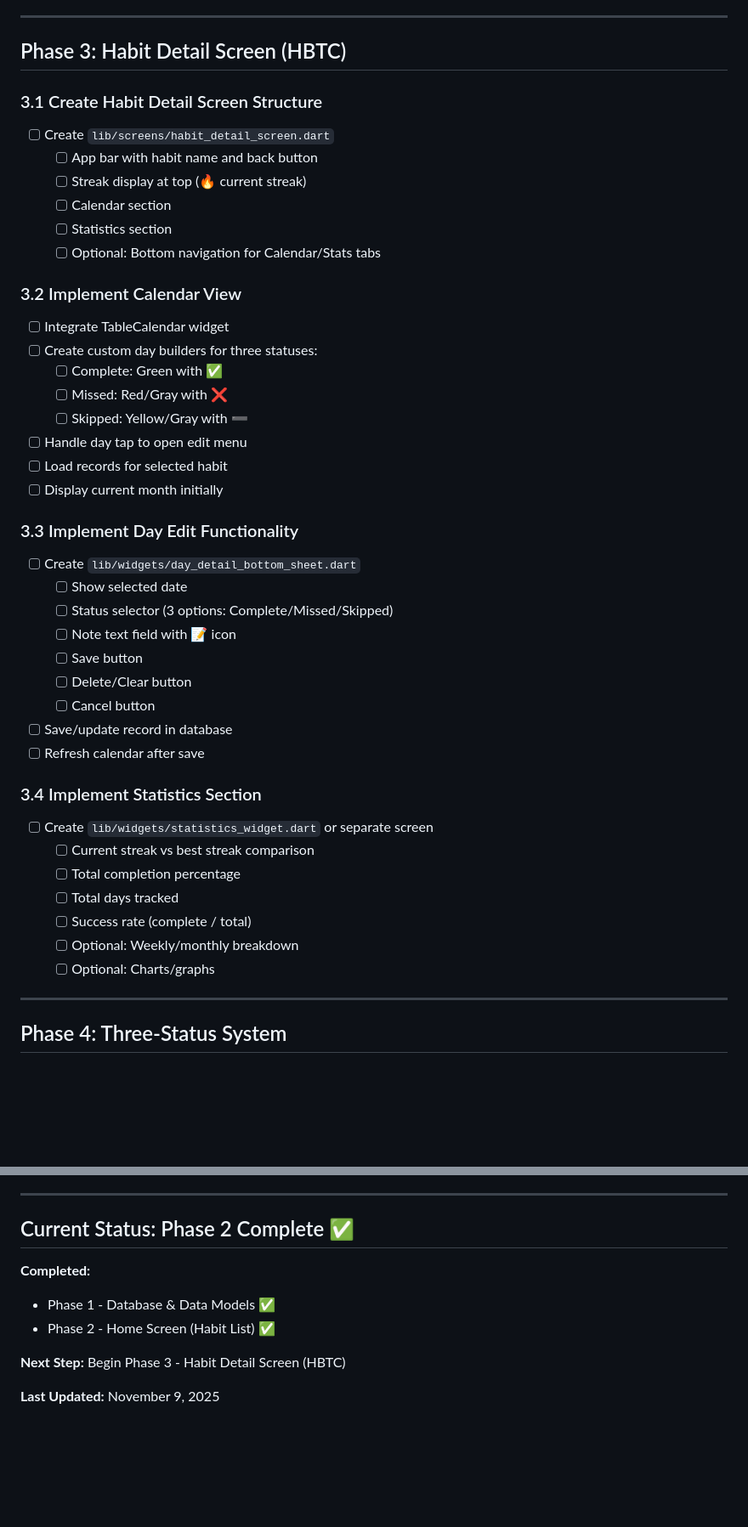
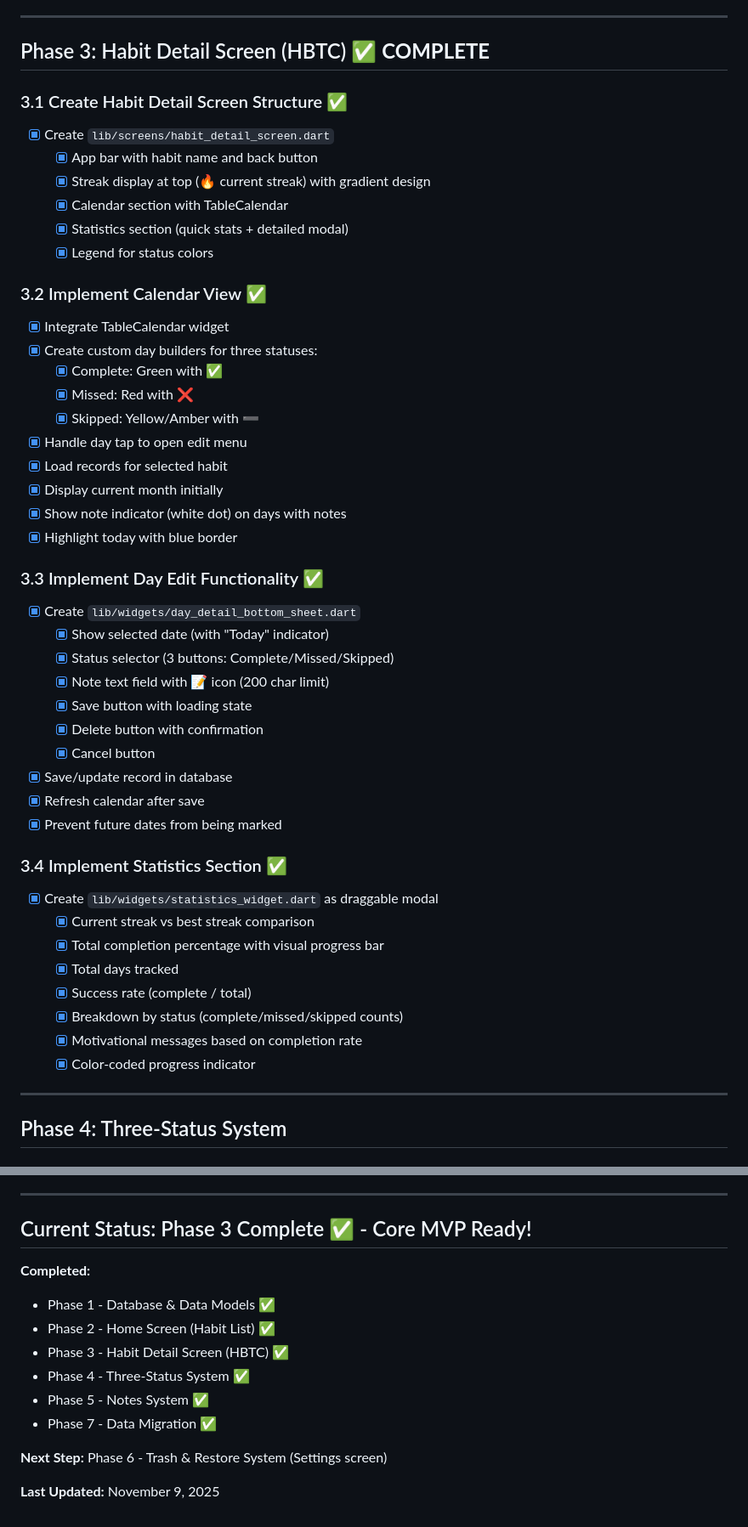
Before and after one commit to PiyushPokharana/Health-Tracker, a Markdown page: README.md, 2 parts joined by grey strips. Shown: that part at 85% size. GitHub-like rendering; blank space fills up the shorter version.

Commit message:
Phase 3 Completed

```diff
--- a/README.md
+++ b/README.md
@@ -84,45 +84,49 @@ Transform the current single-habit "Daily Success Tracker" into a comprehensive
 
 ---
 
-## Phase 3: Habit Detail Screen (HBTC)
+## Phase 3: Habit Detail Screen (HBTC) ✅ **COMPLETE**
 
-### 3.1 Create Habit Detail Screen Structure
-- [ ] Create `lib/screens/habit_detail_screen.dart`
-  - [ ] App bar with habit name and back button
-  - [ ] Streak display at top (🔥 current streak)
-  - [ ] Calendar section
-  - [ ] Statistics section
-  - [ ] Optional: Bottom navigation for Calendar/Stats tabs
+### 3.1 Create Habit Detail Screen Structure ✅
+- [x] Create `lib/screens/habit_detail_screen.dart`
+  - [x] App bar with habit name and back button
+  - [x] Streak display at top (🔥 current streak) with gradient design
+  - [x] Calendar section with TableCalendar
+  - [x] Statistics section (quick stats + detailed modal)
+  - [x] Legend for status colors
 
-### 3.2 Implement Calendar View
-- [ ] Integrate TableCalendar widget
-- [ ] Create custom day builders for three statuses:
-  - [ ] Complete: Green with ✅
-  - [ ] Missed: Red/Gray with ❌
-  - [ ] Skipped: Yellow/Gray with ➖
-- [ ] Handle day tap to open edit menu
-- [ ] Load records for selected habit
-- [ ] Display current month initially
+### 3.2 Implement Calendar View ✅
+- [x] Integrate TableCalendar widget
+- [x] Create custom day builders for three statuses:
+  - [x] Complete: Green with ✅
+  - [x] Missed: Red with ❌
+  - [x] Skipped: Yellow/Amber with ➖
+- [x] Handle day tap to open edit menu
+- [x] Load records for selected habit
+- [x] Display current month initially
+- [x] Show note indicator (white dot) on days with notes
+- [x] Highlight today with blue border
 
-### 3.3 Implement Day Edit Functionality
-- [ ] Create `lib/widgets/day_detail_bottom_sheet.dart`
-  - [ ] Show selected date
-  - [ ] Status selector (3 options: Complete/Missed/Skipped)
-  - [ ] Note text field with 📝 icon
-  - [ ] Save button
-  - [ ] Delete/Clear button
-  - [ ] Cancel button
-- [ ] Save/update record in database
-- [ ] Refresh calendar after save
+### 3.3 Implement Day Edit Functionality ✅
+- [x] Create `lib/widgets/day_detail_bottom_sheet.dart`
+  - [x] Show selected date (with "Today" indicator)
+  - [x] Status selector (3 buttons: Complete/Missed/Skipped)
+  - [x] Note text field with 📝 icon (200 char limit)
+  - [x] Save button with loading state
+  - [x] Delete button with confirmation
+  - [x] Cancel button
+- [x] Save/update record in database
+- [x] Refresh calendar after save
+- [x] Prevent future dates from being marked
 
-### 3.4 Implement Statistics Section
-- [ ] Create `lib/widgets/statistics_widget.dart` or separate screen
-  - [ ] Current streak vs best streak comparison
-  - [ ] Total completion percentage
-  - [ ] Total days tracked
-  - [ ] Success rate (complete / total)
-  - [ ] Optional: Weekly/monthly breakdown
-  - [ ] Optional: Charts/graphs
+### 3.4 Implement Statistics Section ✅
+- [x] Create `lib/widgets/statistics_widget.dart` as draggable modal
+  - [x] Current streak vs best streak comparison
+  - [x] Total completion percentage with visual progress bar
+  - [x] Total days tracked
+  - [x] Success rate (complete / total)
+  - [x] Breakdown by status (complete/missed/skipped counts)
+  - [x] Motivational messages based on completion rate
+  - [x] Color-coded progress indicator
 
 ---
 
@@ -378,12 +382,16 @@ lib/
 
 ---
 
-## Current Status: Phase 2 Complete ✅
+## Current Status: Phase 3 Complete ✅ - Core MVP Ready!
 
 **Completed:**
 - Phase 1 - Database & Data Models ✅
 - Phase 2 - Home Screen (Habit List) ✅
+- Phase 3 - Habit Detail Screen (HBTC) ✅
+- Phase 4 - Three-Status System ✅
+- Phase 5 - Notes System ✅
+- Phase 7 - Data Migration ✅
 
-**Next Step:** Begin Phase 3 - Habit Detail Screen (HBTC)
+**Next Step:** Phase 6 - Trash & Restore System (Settings screen)
 
 **Last Updated:** November 9, 2025
```
Also changed, not shown: other parts of README.md (+3 -3 lines).
